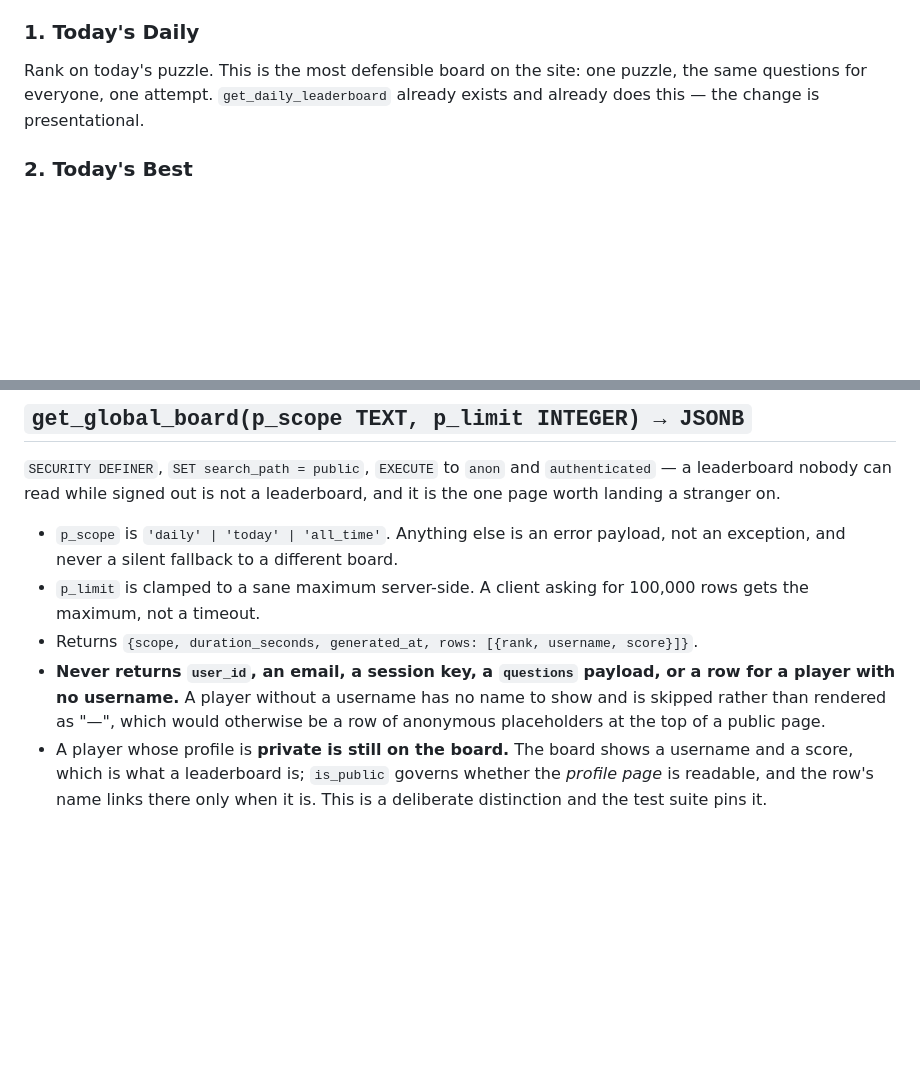
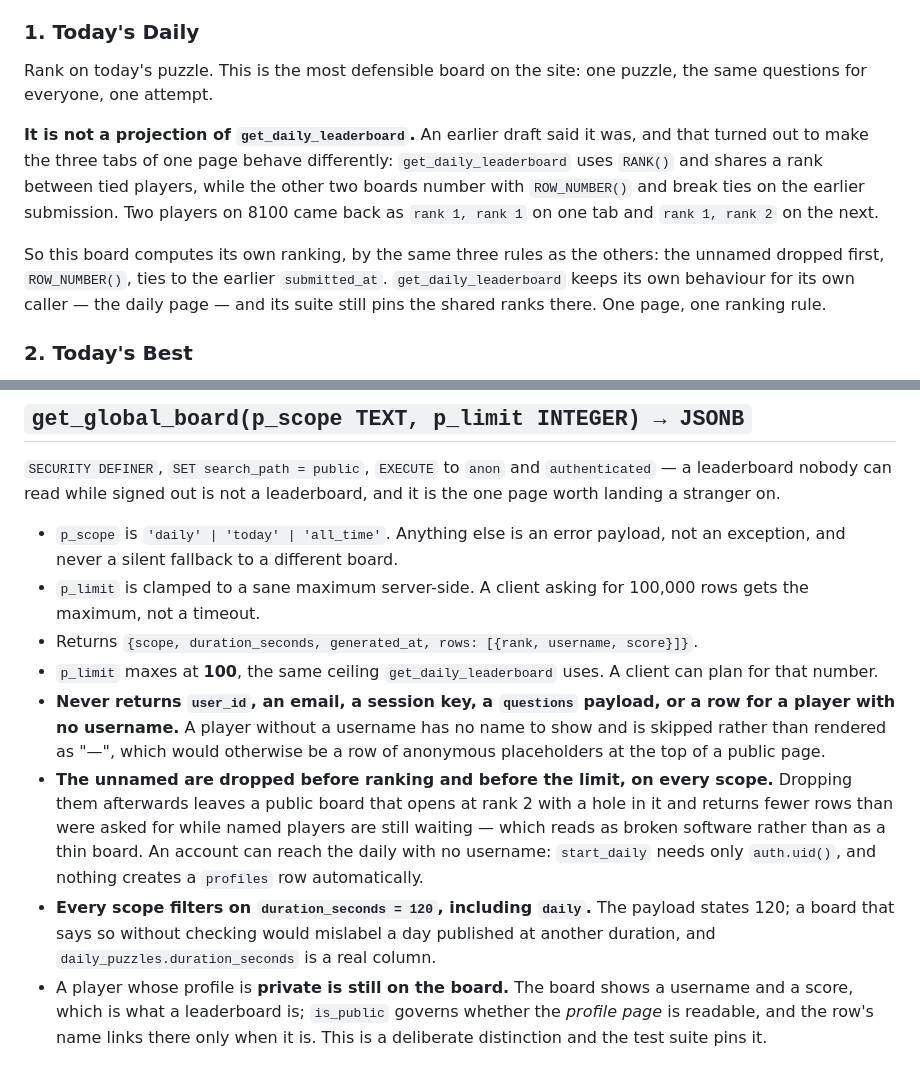
Before and after one commit to YYZ-CR/zetamac-trainer, a Markdown page: docs/leaderboards-design.md, 2 parts joined by grey strips. GitHub-like rendering; blank space fills up the shorter version.

Commit message:
Settle four things the leaderboard contract suite found
The suite was written from this document without reading the implementation,
which is the point of that order, and it came back with four questions the
document could not answer.

The worst was self-contradiction. "Today's Daily" said get_daily_leaderboard
already does this job, and "Clans" said a board at either scale should have
the same ranking rules — but that function shares a rank between tied players
and the other two boards break ties on who submitted first. Two players on
8100 came back rank 1, rank 1 on one tab and rank 1, rank 2 on the next. The
daily board now computes its own ranking by the same rules as the others, and
get_daily_leaderboard keeps its behaviour for the daily page, which is its
actual caller.

Unnamed players are now dropped before ranking and before the limit, on every
scope. Dropped afterwards, as the implementation had it for the daily board,
a public page opens at rank 2 with a hole in it and returns fewer rows than
were asked for while named players are still waiting. It is reachable:
start_daily needs only an account, and nothing creates a profiles row, so
somebody who never picked a username can top the daily.

Also writes down the limit maximum, which a client cannot be expected to
infer, and requires the daily scope to filter on duration rather than assert
120 in a payload it never checked.

```diff
--- a/docs/leaderboards-design.md
+++ b/docs/leaderboards-design.md
@@ -92,8 +92,19 @@ user ids, no session keys, no dates that could identify a run.
 ### 1. Today's Daily
 
 Rank on today's puzzle. This is the most defensible board on the site: one puzzle,
-the same questions for everyone, one attempt. `get_daily_leaderboard` already exists
-and already does this — the change is presentational.
+the same questions for everyone, one attempt.
+
+**It is not a projection of `get_daily_leaderboard`.** An earlier draft said it was,
+and that turned out to make the three tabs of one page behave differently:
+`get_daily_leaderboard` uses `RANK()` and shares a rank between tied players, while
+the other two boards number with `ROW_NUMBER()` and break ties on the earlier
+submission. Two players on 8100 came back as `rank 1, rank 1` on one tab and
+`rank 1, rank 2` on the next.
+
+So this board computes its own ranking, by the same three rules as the others: the
+unnamed dropped first, `ROW_NUMBER()`, ties to the earlier `submitted_at`.
+`get_daily_leaderboard` keeps its own behaviour for its own caller — the daily page —
+and its suite still pins the shared ranks there. One page, one ranking rule.
 
 ### 2. Today's Best
 
@@ -121,10 +132,21 @@ leaderboard, and it is the one page worth landing a stranger on.
 - `p_limit` is clamped to a sane maximum server-side. A client asking for 100,000
   rows gets the maximum, not a timeout.
 - Returns `{scope, duration_seconds, generated_at, rows: [{rank, username, score}]}`.
+- `p_limit` maxes at **100**, the same ceiling `get_daily_leaderboard` uses. A client
+  can plan for that number.
 - **Never returns `user_id`, an email, a session key, a `questions` payload, or a
   row for a player with no username.** A player without a username has no name to
   show and is skipped rather than rendered as "—", which would otherwise be a row of
   anonymous placeholders at the top of a public page.
+- **The unnamed are dropped before ranking and before the limit, on every scope.**
+  Dropping them afterwards leaves a public board that opens at rank 2 with a hole in
+  it and returns fewer rows than were asked for while named players are still
+  waiting — which reads as broken software rather than as a thin board. An account
+  can reach the daily with no username: `start_daily` needs only `auth.uid()`, and
+  nothing creates a `profiles` row automatically.
+- **Every scope filters on `duration_seconds = 120`, including `daily`.** The payload
+  states 120; a board that says so without checking would mislabel a day published at
+  another duration, and `daily_puzzles.duration_seconds` is a real column.
 - A player whose profile is **private is still on the board.** The board shows a
   username and a score, which is what a leaderboard is; `is_public` governs whether
   the *profile page* is readable, and the row's name links there only when it is.
```
